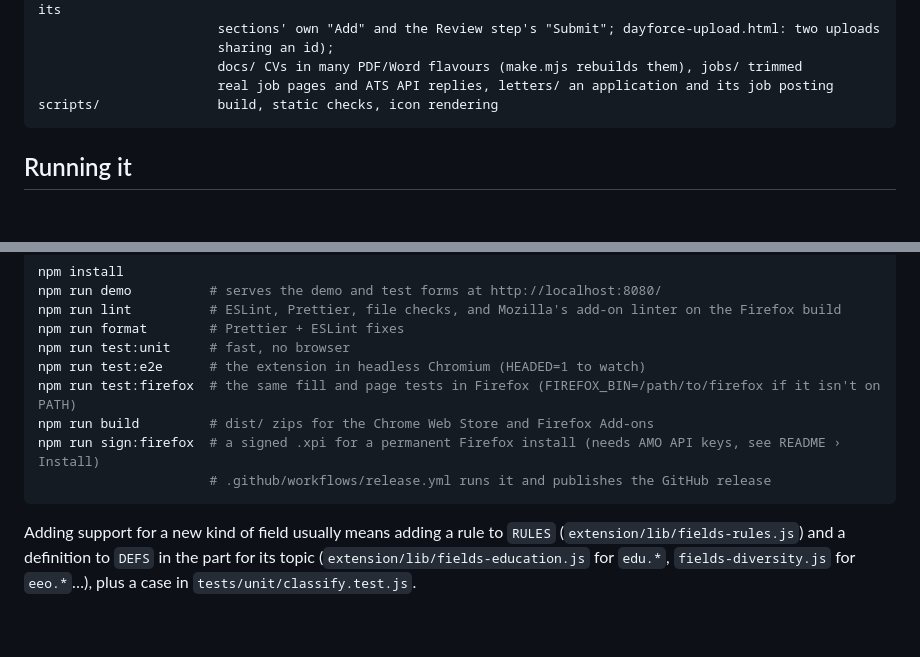
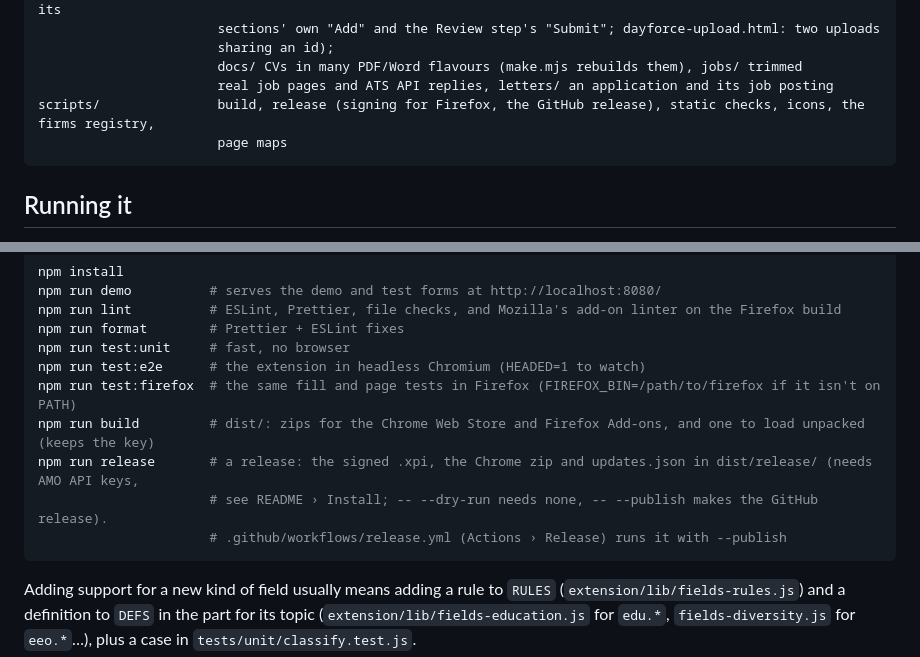
Before and after one commit to rob435/JobToFill, a Markdown page: docs/development.md, 2 parts joined by grey strips. Drawn GitHub-style; blank space fills up the shorter version.

````diff
--- a/docs/development.md
+++ b/docs/development.md
@@ -76,7 +76,8 @@ tests/
                        sharing an id);
                        docs/ CVs in many PDF/Word flavours (make.mjs rebuilds them), jobs/ trimmed
                        real job pages and ATS API replies, letters/ an application and its job posting
-scripts/               build, static checks, icon rendering
+scripts/               build, release (signing for Firefox, the GitHub release), static checks, icons, the firms registry,
+                       page maps
 ```
 
 ## Running it
@@ -91,9 +92,10 @@ npm run format        # Prettier + ESLint fixes
 npm run test:unit     # fast, no browser
 npm run test:e2e      # the extension in headless Chromium (HEADED=1 to watch)
 npm run test:firefox  # the same fill and page tests in Firefox (FIREFOX_BIN=/path/to/firefox if it isn't on PATH)
-npm run build         # dist/ zips for the Chrome Web Store and Firefox Add-ons
-npm run sign:firefox  # a signed .xpi for a permanent Firefox install (needs AMO API keys, see README › Install)
-                      # .github/workflows/release.yml runs it and publishes the GitHub release
+npm run build         # dist/: zips for the Chrome Web Store and Firefox Add-ons, and one to load unpacked (keeps the key)
+npm run release       # a release: the signed .xpi, the Chrome zip and updates.json in dist/release/ (needs AMO API keys,
+                      # see README › Install; -- --dry-run needs none, -- --publish makes the GitHub release).
+                      # .github/workflows/release.yml (Actions › Release) runs it with --publish
 ```
 
 Adding support for a new kind of field usually means adding a rule to `RULES` (`extension/lib/fields-rules.js`) and a definition to `DEFS` in the part for its topic (`extension/lib/fields-education.js` for `edu.*`, `fields-diversity.js` for `eeo.*`…), plus a case in `tests/unit/classify.test.js`.
````
Also changed, not shown: README.md (+5 -5 lines).
